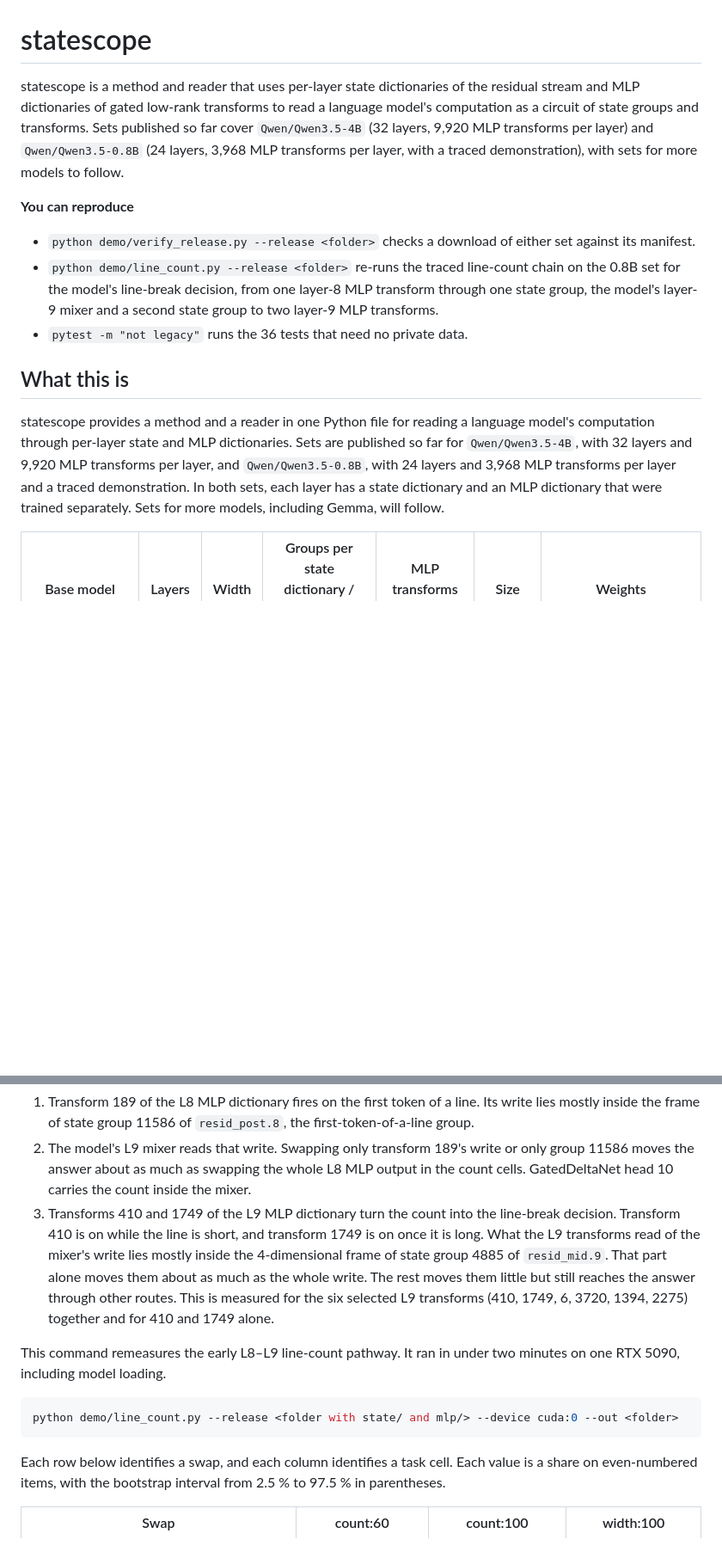
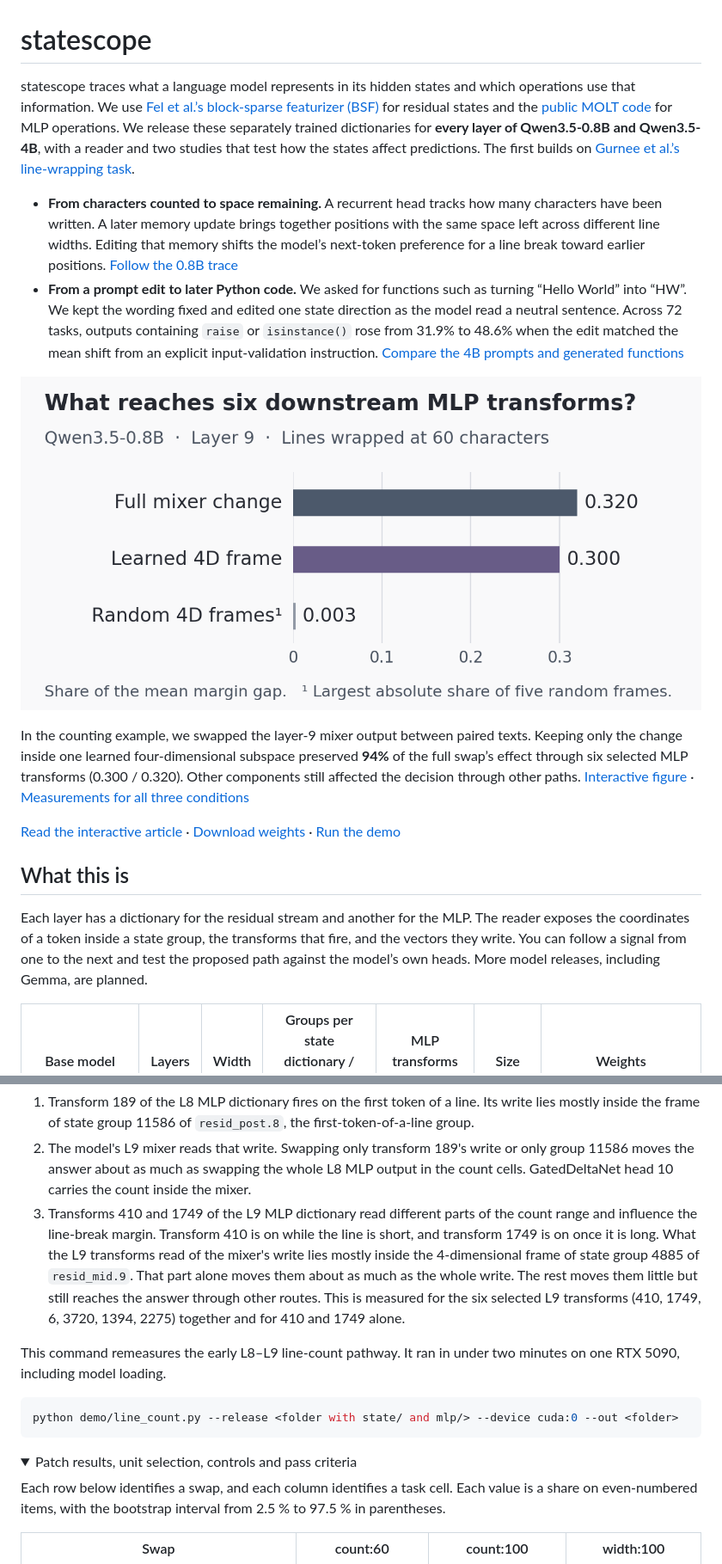
Before and after one commit to mconcat/statescope, a Markdown page: README.md, 2 parts joined by grey strips. Shown at 86% size. Drawn GitHub-style; pictures changed too: docs/l9-frame.png (added); folded sections open; blank space fills up the shorter version.

Commit message:
Introduce the dictionaries through two case studies and measured baselines

````diff
--- a/README.md
+++ b/README.md
@@ -1,16 +1,19 @@
 # statescope
 
-statescope is a method and reader that uses per-layer state dictionaries of the residual stream and MLP dictionaries of gated low-rank transforms to read a language model's computation as a circuit of state groups and transforms. Sets published so far cover `Qwen/Qwen3.5-4B` (32 layers, 9,920 MLP transforms per layer) and `Qwen/Qwen3.5-0.8B` (24 layers, 3,968 MLP transforms per layer, with a traced demonstration), with sets for more models to follow.
+statescope traces what a language model represents in its hidden states and which operations use that information. We use [Fel et al.’s block-sparse featurizer (BSF)](https://arxiv.org/abs/2606.25234) for residual states and the [public MOLT code](https://github.com/Goreg12345/crosslayer-transcoder/tree/376fabe32ec827e790fcef5b27db1f7aefc188c3) for MLP operations. We release these separately trained dictionaries for **every layer of Qwen3.5-0.8B and Qwen3.5-4B**, with a reader and two studies that test how the states affect predictions. The first builds on [Gurnee et al.’s line-wrapping task](https://arxiv.org/abs/2601.04480).
 
-**You can reproduce**
+- **From characters counted to space remaining.** A recurrent head tracks how many characters have been written. A later memory update brings together positions with the same space left across different line widths. Editing that memory shifts the model’s next-token preference for a line break toward earlier positions. [Follow the 0.8B trace](https://statescope.ai/#example)
+- **From a prompt edit to later Python code.** We asked for functions such as turning “Hello World” into “HW”. We kept the wording fixed and edited one state direction as the model read a neutral sentence. Across 72 tasks, outputs containing `raise` or `isinstance()` rose from 31.9% to 48.6% when the edit matched the mean shift from an explicit input-validation instruction. [Compare the 4B prompts and generated functions](https://statescope.ai/#prompt-states)
 
-- `python demo/verify_release.py --release <folder>` checks a download of either set against its manifest.
-- `python demo/line_count.py --release <folder>` re-runs the traced line-count chain on the 0.8B set for the model's line-break decision, from one layer-8 MLP transform through one state group, the model's layer-9 mixer and a second state group to two layer-9 MLP transforms.
-- `pytest -m "not legacy"` runs the 36 tests that need no private data.
+[![Line-count task at width 60. The share of the mean line-break margin gap carried through six layer-9 MLP transforms was 0.320 for the full mixer swap, 0.300 for the part inside a learned four-dimensional state frame, and at most 0.003 in absolute value for five random frames.](docs/l9-frame.png)](https://statescope.ai/#mixer-to-mlp)
+
+In the counting example, we swapped the layer-9 mixer output between paired texts. Keeping only the change inside one learned four-dimensional subspace preserved **94%** of the full swap’s effect through six selected MLP transforms (0.300 / 0.320). Other components still affected the decision through other paths. [Interactive figure](https://statescope.ai/#mixer-to-mlp) · [Measurements for all three conditions](release/qwen35-08b-v2/line_count_link_table.md)
+
+[Read the interactive article](https://statescope.ai/) · [Download weights](#what-this-is) · [Run the demo](#demonstration-line-counting)
 
 ## What this is
 
-statescope provides a method and a reader in one Python file for reading a language model's computation through per-layer state and MLP dictionaries. Sets are published so far for `Qwen/Qwen3.5-4B`, with 32 layers and 9,920 MLP transforms per layer, and `Qwen/Qwen3.5-0.8B`, with 24 layers and 3,968 MLP transforms per layer and a traced demonstration. In both sets, each layer has a state dictionary and an MLP dictionary that were trained separately. Sets for more models, including Gemma, will follow.
+Each layer has a dictionary for the residual stream and another for the MLP. The reader exposes the coordinates of a token inside a state group, the transforms that fire, and the vectors they write. You can follow a signal from one to the next and test the proposed path against the model’s own heads. More model releases, including Gemma, are planned.
 
 | Base model | Layers | Width | Groups per state dictionary / active groups per token | MLP transforms per layer | Size | Weights |
 |---|---|---|---|---|---|---|
@@ -153,13 +190,16 @@ We found the following chain. The script uses our chosen transform, group and he
 
 1. Transform 189 of the L8 MLP dictionary fires on the first token of a line. Its write lies mostly inside the frame of state group 11586 of `resid_post.8`, the first-token-of-a-line group.
 2. The model's L9 mixer reads that write. Swapping only transform 189's write or only group 11586 moves the answer about as much as swapping the whole L8 MLP output in the count cells. GatedDeltaNet head 10 carries the count inside the mixer.
-3. Transforms 410 and 1749 of the L9 MLP dictionary turn the count into the line-break decision. Transform 410 is on while the line is short, and transform 1749 is on once it is long. What the L9 transforms read of the mixer's write lies mostly inside the 4-dimensional frame of state group 4885 of `resid_mid.9`. That part alone moves them about as much as the whole write. The rest moves them little but still reaches the answer through other routes. This is measured for the six selected L9 transforms (410, 1749, 6, 3720, 1394, 2275) together and for 410 and 1749 alone.
+3. Transforms 410 and 1749 of the L9 MLP dictionary read different parts of the count range and influence the line-break margin. Transform 410 is on while the line is short, and transform 1749 is on once it is long. What the L9 transforms read of the mixer's write lies mostly inside the 4-dimensional frame of state group 4885 of `resid_mid.9`. That part alone moves them about as much as the whole write. The rest moves them little but still reaches the answer through other routes. This is measured for the six selected L9 transforms (410, 1749, 6, 3720, 1394, 2275) together and for 410 and 1749 alone.
 
 This command remeasures the early L8–L9 line-count pathway. It ran in under two minutes on one RTX 5090, including model loading.
 
 ```sh
 python demo/line_count.py --release <folder with state/ and mlp/> --device cuda:0 --out <folder>
 ```
+
+<details>
+<summary>Patch results, unit selection, controls and pass criteria</summary>
 
 Each row below identifies a swap, and each column identifies a task cell. Each value is a share on even-numbered items, with the bootstrap interval from 2.5 % to 97.5 % in parentheses.
 
````
Also changed, not shown: other parts of README.md (+44 -5 lines), 1 other file.
